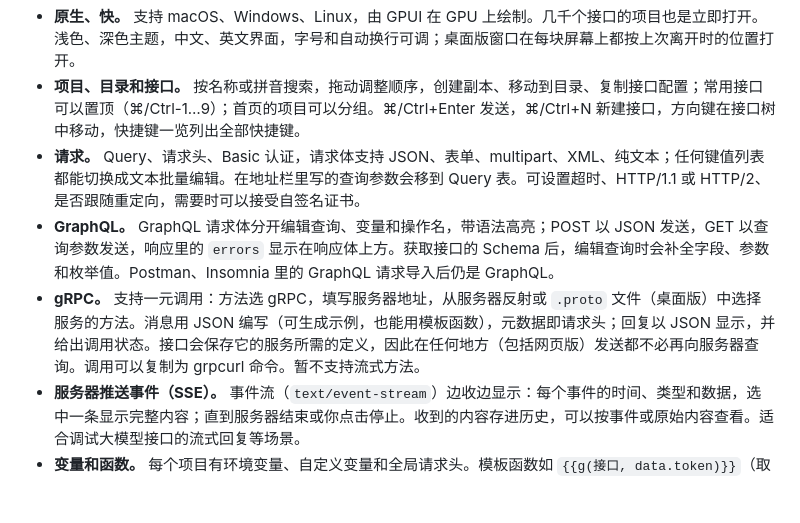
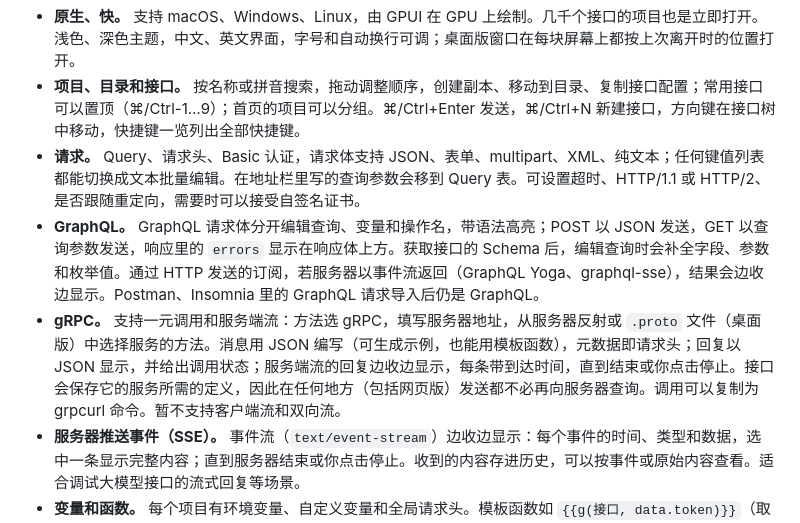
Before and after one commit to vicanso/cyberapi, a Markdown page: README_zh.md, the part around the change. GitHub-like rendering; blank space fills up the shorter version.

Commit message:
docs: gRPC server streaming and GraphQL subscriptions over event streams, in both READMEs and CLAUDE.md

```diff
--- a/README_zh.md
+++ b/README_zh.md
@@ -32,8 +32,8 @@
 - **原生、快。** 支持 macOS、Windows、Linux，由 GPUI 在 GPU 上绘制。几千个接口的项目也是立即打开。浅色、深色主题，中文、英文界面，字号和自动换行可调；桌面版窗口在每块屏幕上都按上次离开时的位置打开。
 - **项目、目录和接口。** 按名称或拼音搜索，拖动调整顺序，创建副本、移动到目录、复制接口配置；常用接口可以置顶（⌘/Ctrl-1…9）；首页的项目可以分组。⌘/Ctrl+Enter 发送，⌘/Ctrl+N 新建接口，方向键在接口树中移动，快捷键一览列出全部快捷键。
 - **请求。** Query、请求头、Basic 认证，请求体支持 JSON、表单、multipart、XML、纯文本；任何键值列表都能切换成文本批量编辑。在地址栏里写的查询参数会移到 Query 表。可设置超时、HTTP/1.1 或 HTTP/2、是否跟随重定向，需要时可以接受自签名证书。
-- **GraphQL。** GraphQL 请求体分开编辑查询、变量和操作名，带语法高亮；POST 以 JSON 发送，GET 以查询参数发送，响应里的 `errors` 显示在响应体上方。获取接口的 Schema 后，编辑查询时会补全字段、参数和枚举值。Postman、Insomnia 里的 GraphQL 请求导入后仍是 GraphQL。
-- **gRPC。** 支持一元调用：方法选 gRPC，填写服务器地址，从服务器反射或 `.proto` 文件（桌面版）中选择服务的方法。消息用 JSON 编写（可生成示例，也能用模板函数），元数据即请求头；回复以 JSON 显示，并给出调用状态。接口会保存它的服务所需的定义，因此在任何地方（包括网页版）发送都不必再向服务器查询。调用可以复制为 grpcurl 命令。暂不支持流式方法。
+- **GraphQL。** GraphQL 请求体分开编辑查询、变量和操作名，带语法高亮；POST 以 JSON 发送，GET 以查询参数发送，响应里的 `errors` 显示在响应体上方。获取接口的 Schema 后，编辑查询时会补全字段、参数和枚举值。通过 HTTP 发送的订阅，若服务器以事件流返回（GraphQL Yoga、graphql-sse），结果会边收边显示。Postman、Insomnia 里的 GraphQL 请求导入后仍是 GraphQL。
+- **gRPC。** 支持一元调用和服务端流：方法选 gRPC，填写服务器地址，从服务器反射或 `.proto` 文件（桌面版）中选择服务的方法。消息用 JSON 编写（可生成示例，也能用模板函数），元数据即请求头；回复以 JSON 显示，并给出调用状态；服务端流的回复边收边显示，每条带到达时间，直到结束或你点击停止。接口会保存它的服务所需的定义，因此在任何地方（包括网页版）发送都不必再向服务器查询。调用可以复制为 grpcurl 命令。暂不支持客户端流和双向流。
 - **服务器推送事件（SSE）。** 事件流（`text/event-stream`）边收边显示：每个事件的时间、类型和数据，选中一条显示完整内容；直到服务器结束或你点击停止。收到的内容存进历史，可以按事件或原始内容查看。适合调试大模型接口的流式回复等场景。
 - **变量和函数。** 每个项目有环境变量、自定义变量和全局请求头。模板函数如 `{{g(接口, data.token)}}`（取另一个接口最近一次响应里的字段）、`{{value(name)}}`、`{{timestamp()}}`、`{{md5(…)}}`、`{{sha256(…)}}`、`{{base64.readFile(…)}}`、`{{readTextFile(…)}}`、`{{openFile()}}`（发送时选择文件），输入时有提示。
 - **响应。** 耗时分为 DNS、TCP、TLS、服务器处理和传输；JSON 可看原始内容、美化后的缩进或树形（也支持 NDJSON）；图片直接显示，可适应面板或缩放，并显示格式和尺寸；PDF 用系统查看器打开，HTML 页面可在浏览器中打开（桌面版）；其他二进制内容以十六进制显示；没有 Content-Type 的响应体按文件头识别；响应体可以复制或保存成文件；每个接口有历史记录。大响应也不卡：只显示开头部分，超长的一行改为横向滚动。
```
Also changed, not shown: CLAUDE.md (+2 -2 lines), 1 other file.
